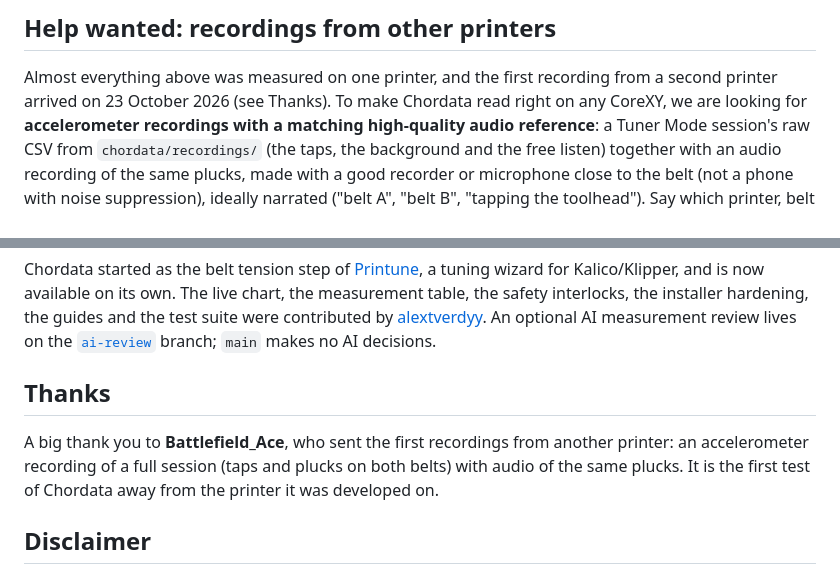
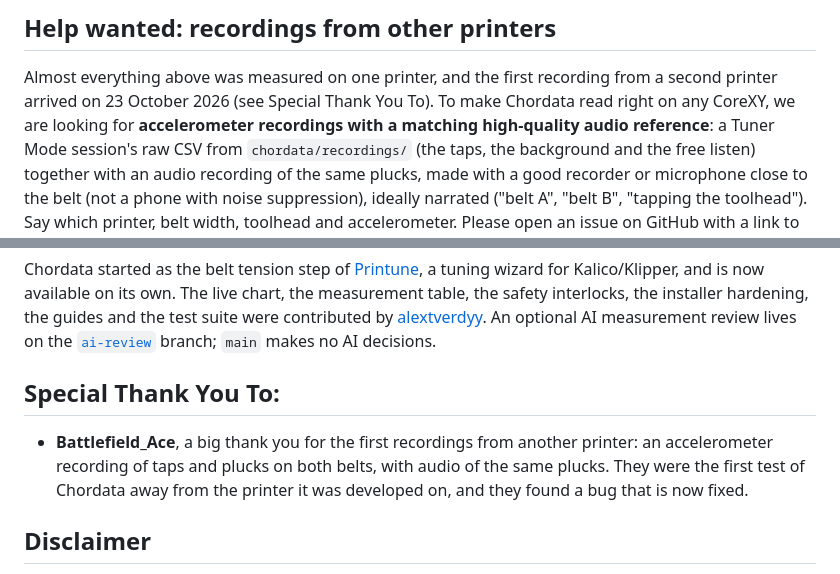
Before and after one commit to HydrateFrequently/Chordata, a Markdown page: README.md, 2 parts joined by grey strips. GitHub-like rendering.

Commit message:
README: Special Thank You To: Battlefield_Ace
Co-Authored-By: Claude Opus 5.5 <noreply@anthropic.com>

```diff
--- a/README.md
+++ b/README.md
@@ -143,7 +143,7 @@ Interesting detail: the accelerometer mostly hears the belt at twice its frequen
 ## Help wanted: recordings from other printers
 
 Almost everything above was measured on one printer, and the first recording from a second printer
-arrived on 23 October 2026 (see Thanks). To make Chordata read right on any CoreXY, we are
+arrived on 23 October 2026 (see Special Thank You To). To make Chordata read right on any CoreXY, we are
 looking for **accelerometer recordings with a matching high-quality audio reference**: a Tuner Mode
 session's raw CSV from `chordata/recordings/` (the taps, the background and the free listen) together
 with an audio recording of the same plucks, made with a good recorder or microphone close to the
@@ -171,11 +171,11 @@ safety interlocks, the installer hardening, the guides and the test suite were c
 [alextverdyy](https://github.com/alextverdyy). An optional AI measurement review lives on the
 [`ai-review`](https://github.com/HydrateFrequently/Chordata/tree/ai-review) branch; `main` makes no AI decisions.
 
-## Thanks
+## Special Thank You To:
 
-A big thank you to **Battlefield_Ace**, who sent the first recordings from another printer: an accelerometer
-recording of a full session (taps and plucks on both belts) with audio of the same plucks. It is the first
-test of Chordata away from the printer it was developed on.
+- **Battlefield_Ace**, a big thank you for the first recordings from another printer: an accelerometer
+  recording of taps and plucks on both belts, with audio of the same plucks. They were the first test of
+  Chordata away from the printer it was developed on, and they found a bug that is now fixed.
 
 ## Disclaimer
 
```
